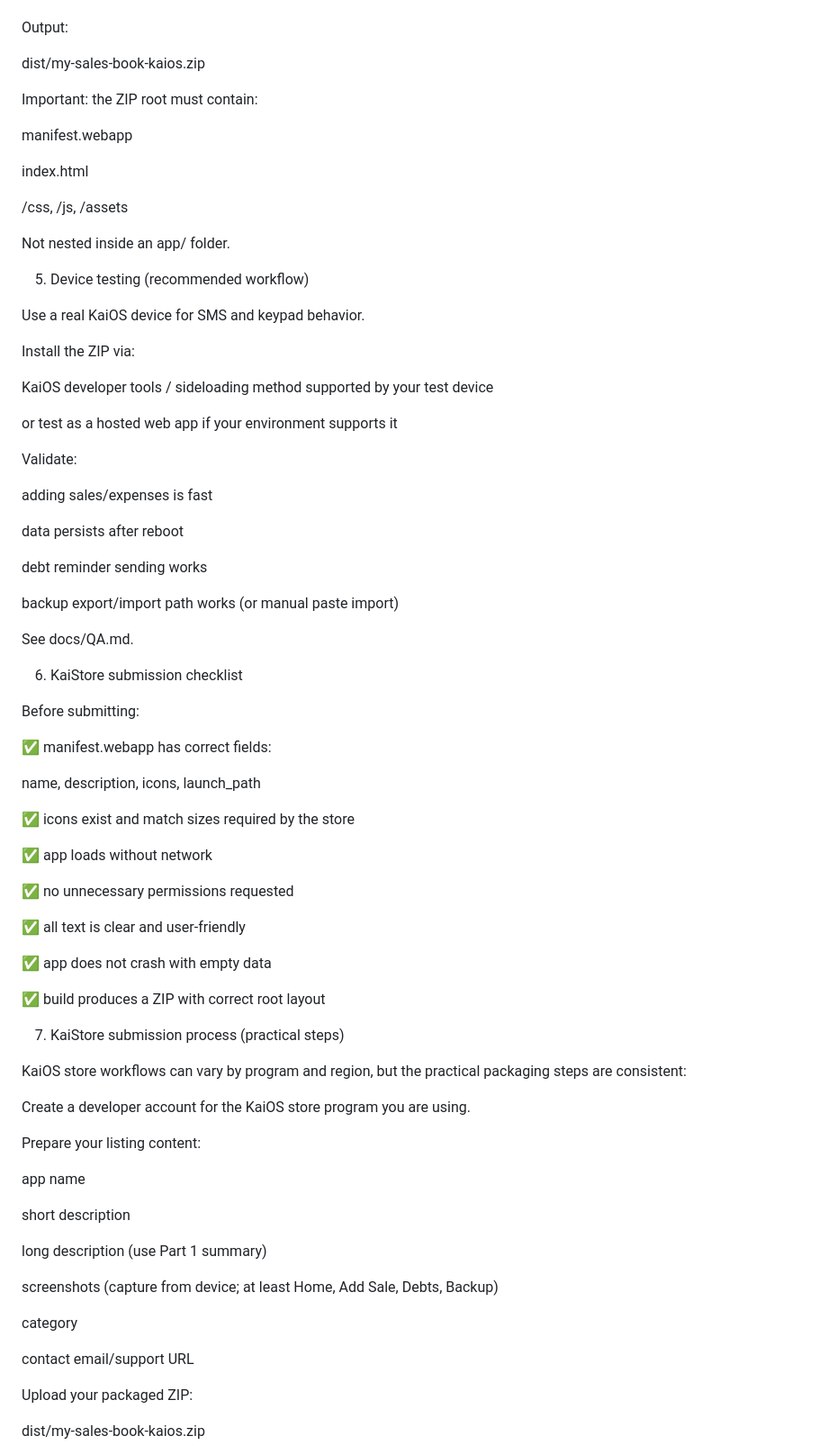
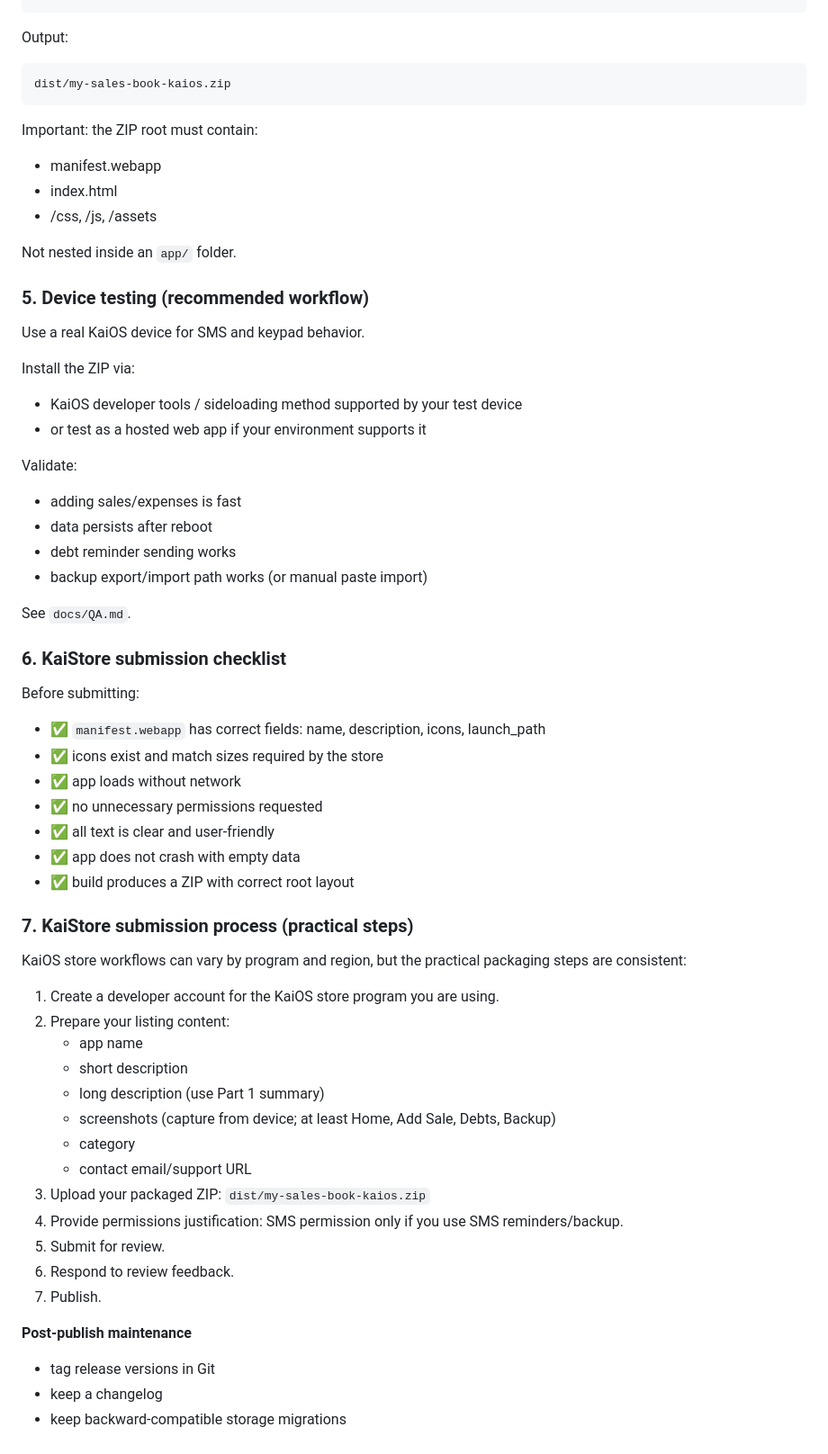
Before and after one commit to rg4444/my-sales-book-kaios, a Markdown page: README.md, the part around one of its changes. Shown at 90% size. GitHub-like rendering.

Commit message:
Fix README markdown and add image

````diff
--- a/README.md
+++ b/README.md
@@ -236,83 +211,71 @@ Note: A desktop browser is only for UI iteration. Final behavior depends on KaiO
 npm run build
-
+```
 
 Output:
 
+```
 dist/my-sales-book-kaios.zip
+```
 
 Important: the ZIP root must contain:
 
-manifest.webapp
+- manifest.webapp
+- index.html
+- /css, /js, /assets
 
-index.html
+Not nested inside an `app/` folder.
 
-/css, /js, /assets
-
-Not nested inside an app/ folder.
-
-5. Device testing (recommended workflow)
+### 5. Device testing (recommended workflow)
 
 Use a real KaiOS device for SMS and keypad behavior.
 
 Install the ZIP via:
 
-KaiOS developer tools / sideloading method supported by your test device
-
-or test as a hosted web app if your environment supports it
+- KaiOS developer tools / sideloading method supported by your test device
+- or test as a hosted web app if your environment supports it
 
 Validate:
 
-adding sales/expenses is fast
+- adding sales/expenses is fast
+- data persists after reboot
+- debt reminder sending works
+- backup export/import path works (or manual paste import)
 
-data persists after reboot
+See `docs/QA.md`.
 
-debt reminder sending works
-
-backup export/import path works (or manual paste import)
-
-See docs/QA.md.
-
-6. KaiStore submission checklist
+### 6. KaiStore submission checklist
 
 Before submitting:
 
-✅ manifest.webapp has correct fields:
+- ✅ `manifest.webapp` has correct fields: name, description, icons, launch_path
+- ✅ icons exist and match sizes required by the store
+- ✅ app loads without network
+- ✅ no unnecessary permissions requested
+- ✅ all text is clear and user-friendly
+- ✅ app does not crash with empty data
+- ✅ build produces a ZIP with correct root layout
 
-name, description, icons, launch_path
-
-✅ icons exist and match sizes required by the store
-
-✅ app loads without network
-
-✅ no unnecessary permissions requested
-
-✅ all text is clear and user-friendly
-
-✅ app does not crash with empty data
-
-✅ build produces a ZIP with correct root layout
-
-7. KaiStore submission process (practical steps)
+### 7. KaiStore submission process (practical steps)
 
 KaiOS store workflows can vary by program and region, but the practical packaging steps are consistent:
 
-Create a developer account for the KaiOS store program you are using.
+1. Create a developer account for the KaiOS store program you are using.
+2. Prepare your listing content:
+   - app name
+   - short description
+   - long description (use Part 1 summary)
+   - screenshots (capture from device; at least Home, Add Sale, Debts, Backup)
+   - category
+   - contact email/support URL
+3. Upload your packaged ZIP: `dist/my-sales-book-kaios.zip`
+4. Provide permissions justification: SMS permission only if you use SMS reminders/backup.
+5. Submit for review.
+6. Respond to review feedback.
+7. Publish.
 
-Prepare your listing content:
+**Post-publish maintenance**
 
-app name
+- tag release versions in Git
+- keep a changelog
+- keep backward-compatible storage migrations
 
-short description
-
-long description (use Part 1 summary)
-
-screenshots (capture from device; at least Home, Add Sale, Debts, Backup)
-
-category
-
-contact email/support URL
-
-Upload your packaged ZIP:
-
-dist/my-sales-book-kaios.zip
-
````
Also changed, not shown: other parts of README.md (+119 -171 lines).
